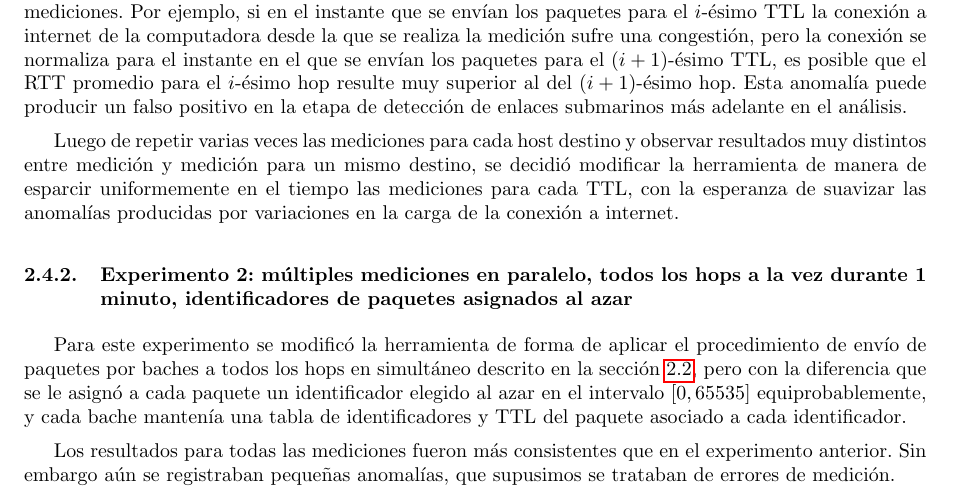
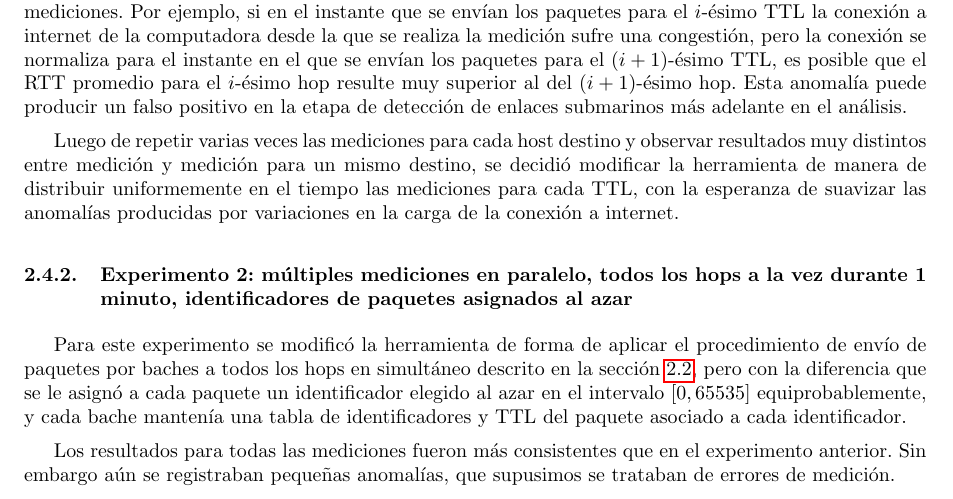
Before and after one commit to LeandroLovisolo/TdC-TP2, a LaTeX document (tex/informe.tex): part of page 6 of 19, cut so that both start at the same text. Compiled offline with pdfLaTeX.

Commit message:
Una gilada

```diff
--- a/tex/informe.tex
+++ b/tex/informe.tex
@@ -312,7 +312,7 @@ En esta primera iteración de la herramienta se enviaban simultáneamente 100 pa
 
 Esta técnica resultó estar muy sujeta a la congestión de la red en el momento que se tomaron las mediciones. Por ejemplo, si en el instante que se envían los paquetes para el $i$-ésimo TTL la conexión a internet de la computadora desde la que se realiza la medición sufre una congestión, pero la conexión se normaliza para el instante en el que se envían los paquetes para el $(i+1)$-ésimo TTL, es posible que el RTT promedio para el $i$-ésimo hop resulte muy superior al del $(i+1)$-ésimo hop. Esta anomalía puede producir un falso positivo en la etapa de detección de enlaces submarinos más adelante en el análisis.
 
-Luego de repetir varias veces las mediciones para cada host destino y observar resultados muy distintos entre medición y medición para un mismo destino, se decidió modificar la herramienta de manera de esparcir uniformemente en el tiempo las mediciones para cada TTL, con la esperanza de suavizar las anomalías producidas por variaciones en la carga de la conexión a internet.
+Luego de repetir varias veces las mediciones para cada host destino y observar resultados muy distintos entre medición y medición para un mismo destino, se decidió modificar la herramienta de manera de distribuir uniformemente en el tiempo las mediciones para cada TTL, con la esperanza de suavizar las anomalías producidas por variaciones en la carga de la conexión a internet.
 
 
 \subsubsection{Experimento 2: múltiples mediciones en paralelo, todos los hops a la vez durante 1 minuto, identificadores de paquetes asignados al azar}
```
